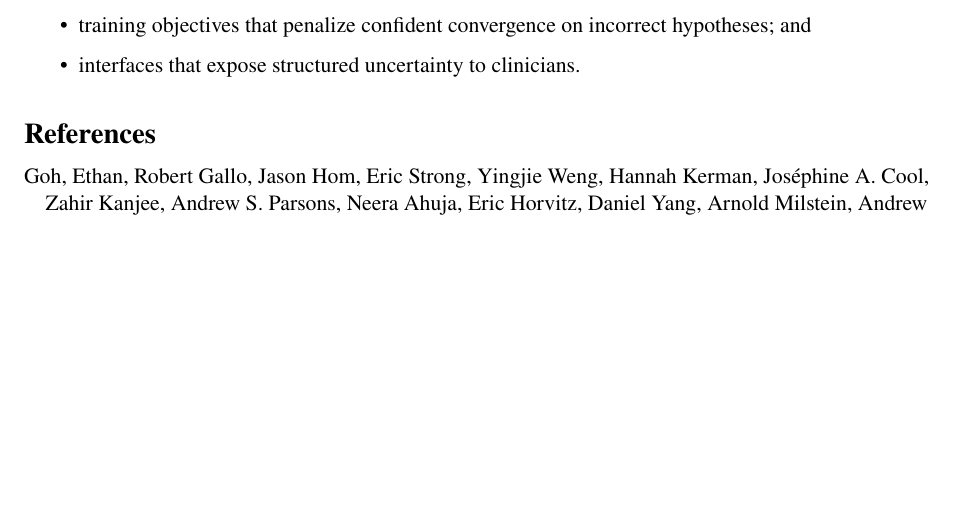
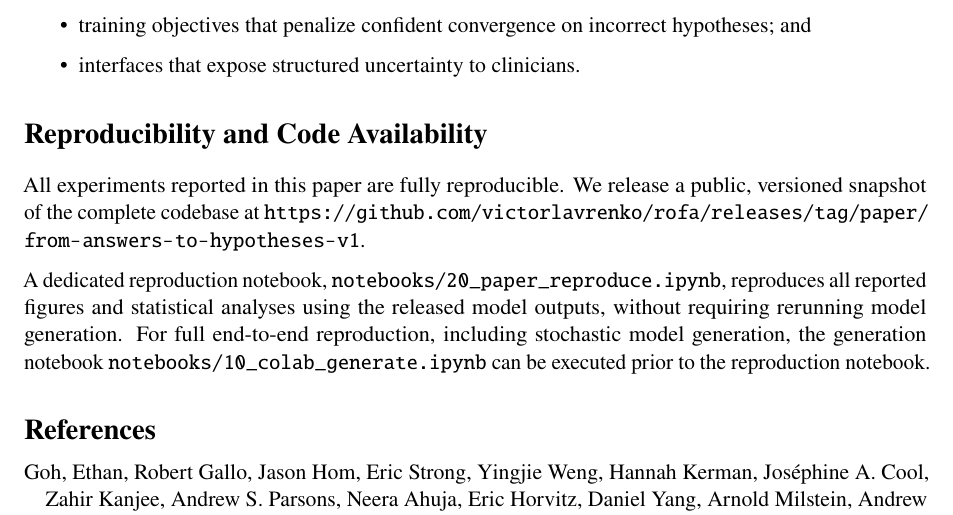
Before and after one commit to victorlavrenko/rofa-dev, a LaTeX paper (docs/papers/from_answers_to_hypotheses/paper.tex): part of page 5 of 6, cut so that both start at the same text, the shorter picture padded with empty space. Compiled offline with pdfLaTeX.

Commit message:
paper/from-answers-to-hypotheses-v1

```diff
--- a/docs/papers/from_answers_to_hypotheses/paper.tex
+++ b/docs/papers/from_answers_to_hypotheses/paper.tex
@@ -264,6 +264,20 @@ These results suggest that safe deployment of LLMs in medicine requires decision
   \item interfaces that expose structured uncertainty to clinicians.
 \end{itemize}
 
+\section*{Reproducibility and Code Availability}
+
+All experiments reported in this paper are fully reproducible.
+We release a public, versioned snapshot of the complete codebase at
+\url{https://github.com/victorlavrenko/rofa/releases/tag/paper/from-answers-to-hypotheses-v1}.
+
+A dedicated reproduction notebook,
+\texttt{notebooks/20\_paper\_reproduce.ipynb},
+reproduces all reported figures and statistical analyses using the released
+model outputs, without requiring rerunning model generation.
+For full end-to-end reproduction, including stochastic model generation,
+the generation notebook \texttt{notebooks/10\_colab\_generate.ipynb}
+can be executed prior to the reproduction notebook.
+
 \printbibliography[]
 
 \end{document}
```
Also changed, not shown: README.md, docs/papers/from_answers_to_hypotheses/paper.pdf, 1 other file.
